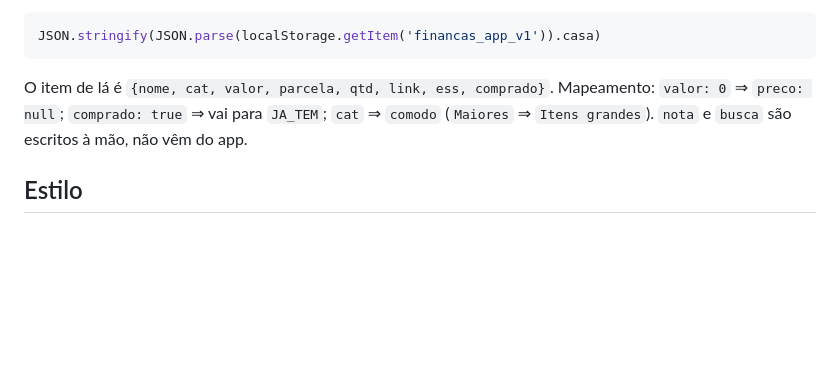
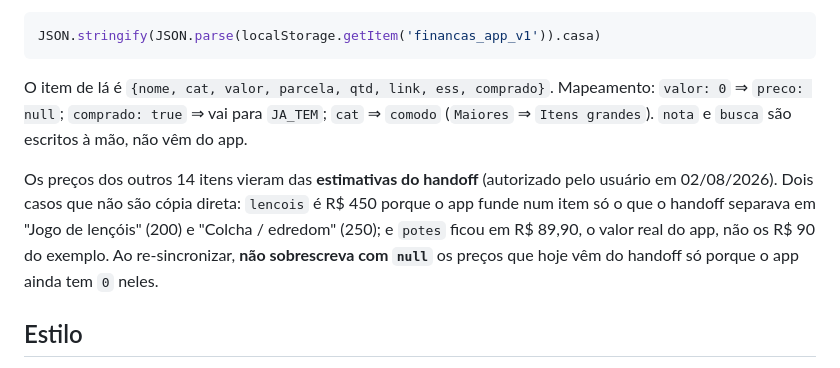
Before and after one commit to MatheussTI/presentes, a Markdown page: CLAUDE.md, the part around one of its changes. GitHub-like rendering; blank space fills up the shorter version.

```diff
--- a/CLAUDE.md
+++ b/CLAUDE.md
@@ -65,6 +71,12 @@ O item de lá é `{nome, cat, valor, parcela, qtd, link, ess, comprado}`. Mapeam
 `preco: null`; `comprado: true` ⇒ vai para `JA_TEM`; `cat` ⇒ `comodo` (`Maiores` ⇒ `Itens grandes`).
 `nota` e `busca` são escritos à mão, não vêm do app.
 
+Os preços dos outros 14 itens vieram das **estimativas do handoff** (autorizado pelo usuário em
+02/08/2026). Dois casos que não são cópia direta: `lencois` é R$ 450 porque o app funde num item só
+o que o handoff separava em "Jogo de lençóis" (200) e "Colcha / edredom" (250); e `potes` ficou em
+R$ 89,90, o valor real do app, não os R$ 90 do exemplo. Ao re-sincronizar, **não sobrescreva com
+`null`** os preços que hoje vêm do handoff só porque o app ainda tem `0` neles.
+
 ## Estilo
 
 Design system **Organic**, do handoff: creme `#f5ead8` / areia `#ebddc5`, acento terracota
```
Also changed, not shown: other parts of CLAUDE.md (+42 -10 lines).
